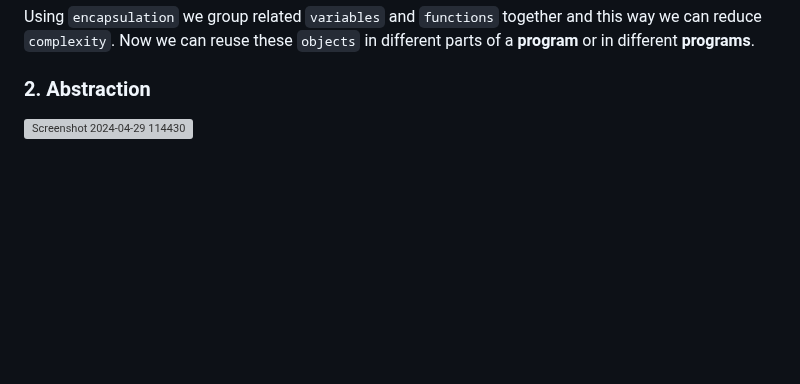
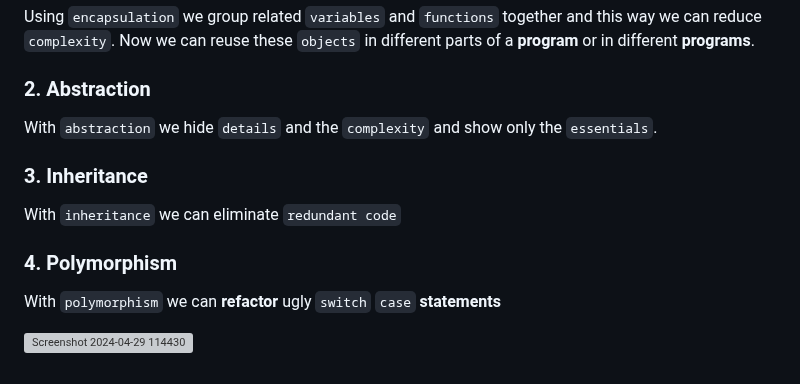
Before and after one commit to elyse502/Practices, a Markdown page: javaScript/Object-oriented_Programming/README.md, the part around the change. Rendered like a GitHub page; blank space fills up the shorter version; grey boxes are pictures that could not be loaded.

```diff
--- a/javaScript/Object-oriented_Programming/README.md
+++ b/javaScript/Object-oriented_Programming/README.md
@@ -118,5 +118,12 @@ element.render();
 Using `encapsulation` we group related `variables` and `functions` together and this way we can reduce `complexity`. Now we can reuse these `objects` in different parts of a **program** or in different **programs**.
 
 ### 2. Abstraction
+With `abstraction` we hide `details` and the `complexity` and show only the `essentials`.
+
+### 3. Inheritance
+With `inheritance` we can eliminate `redundant code`
+
+### 4. Polymorphism
+With `polymorphism` we can **refactor** ugly `switch`  `case` **statements**
 
 ![Screenshot 2024-04-29 114430](https://github.com/elyse502/Practices/assets/125453474/bcc72d8f-17b6-42a1-b6f2-e0bcbe42f2af)
```
